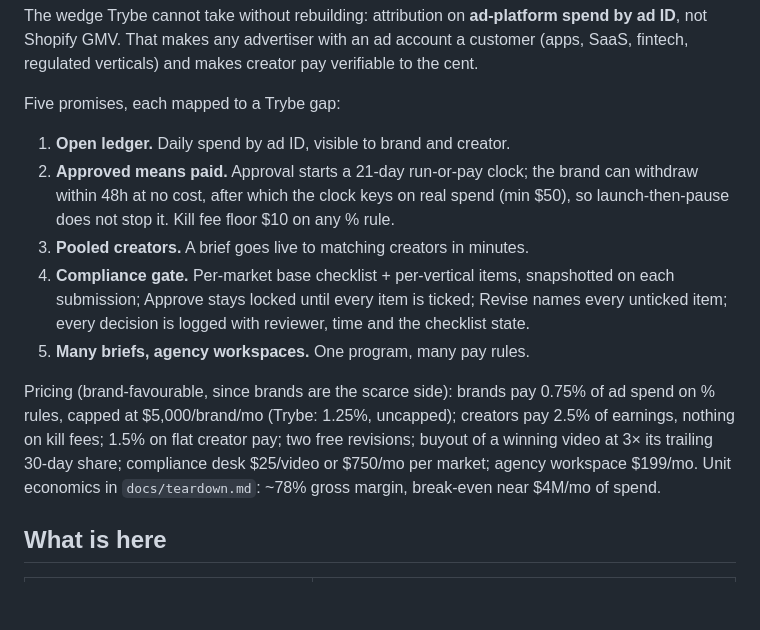
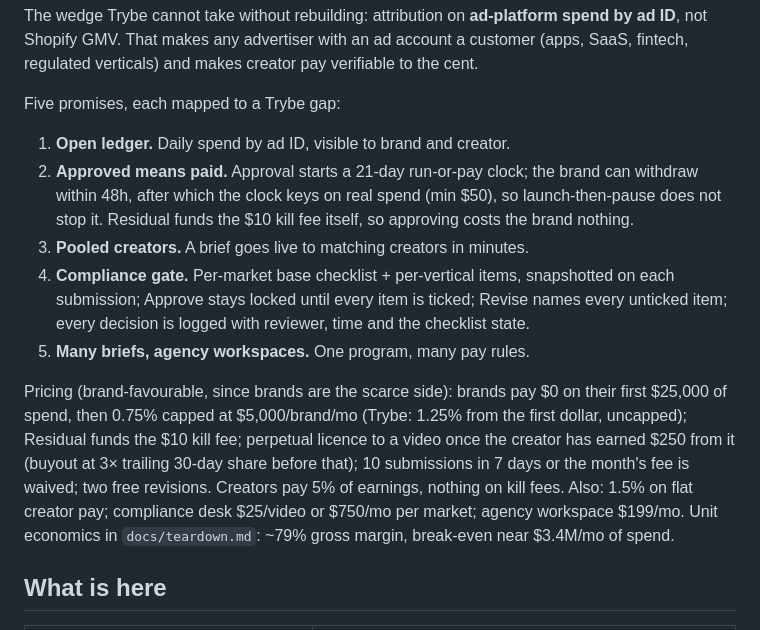
Before and after one commit to ericmakes/residual, a Markdown page: README.md, the part around the change. Drawn GitHub-style; blank space fills up the shorter version.

Commit message:
README: v4 terms

```diff
--- a/README.md
+++ b/README.md
@@ -7,12 +7,12 @@ The wedge Trybe cannot take without rebuilding: attribution on **ad-platform spe
 Five promises, each mapped to a Trybe gap:
 
 1. **Open ledger.** Daily spend by ad ID, visible to brand and creator.
-2. **Approved means paid.** Approval starts a 21-day run-or-pay clock; the brand can withdraw within 48h at no cost, after which the clock keys on real spend (min $50), so launch-then-pause does not stop it. Kill fee floor $10 on any % rule.
+2. **Approved means paid.** Approval starts a 21-day run-or-pay clock; the brand can withdraw within 48h, after which the clock keys on real spend (min $50), so launch-then-pause does not stop it. Residual funds the $10 kill fee itself, so approving costs the brand nothing.
 3. **Pooled creators.** A brief goes live to matching creators in minutes.
 4. **Compliance gate.** Per-market base checklist + per-vertical items, snapshotted on each submission; Approve stays locked until every item is ticked; Revise names every unticked item; every decision is logged with reviewer, time and the checklist state.
 5. **Many briefs, agency workspaces.** One program, many pay rules.
 
-Pricing (brand-favourable, since brands are the scarce side): brands pay 0.75% of ad spend on % rules, capped at $5,000/brand/mo (Trybe: 1.25%, uncapped); creators pay 2.5% of earnings, nothing on kill fees; 1.5% on flat creator pay; two free revisions; buyout of a winning video at 3× its trailing 30-day share; compliance desk $25/video or $750/mo per market; agency workspace $199/mo. Unit economics in `docs/teardown.md`: ~78% gross margin, break-even near $4M/mo of spend.
+Pricing (brand-favourable, since brands are the scarce side): brands pay $0 on their first $25,000 of spend, then 0.75% capped at $5,000/brand/mo (Trybe: 1.25% from the first dollar, uncapped); Residual funds the $10 kill fee; perpetual licence to a video once the creator has earned $250 from it (buyout at 3× trailing 30-day share before that); 10 submissions in 7 days or the month's fee is waived; two free revisions. Creators pay 5% of earnings, nothing on kill fees. Also: 1.5% on flat creator pay; compliance desk $25/video or $750/mo per market; agency workspace $199/mo. Unit economics in `docs/teardown.md`: ~79% gross margin, break-even near $3.4M/mo of spend.
 
 ## What is here
 
```
